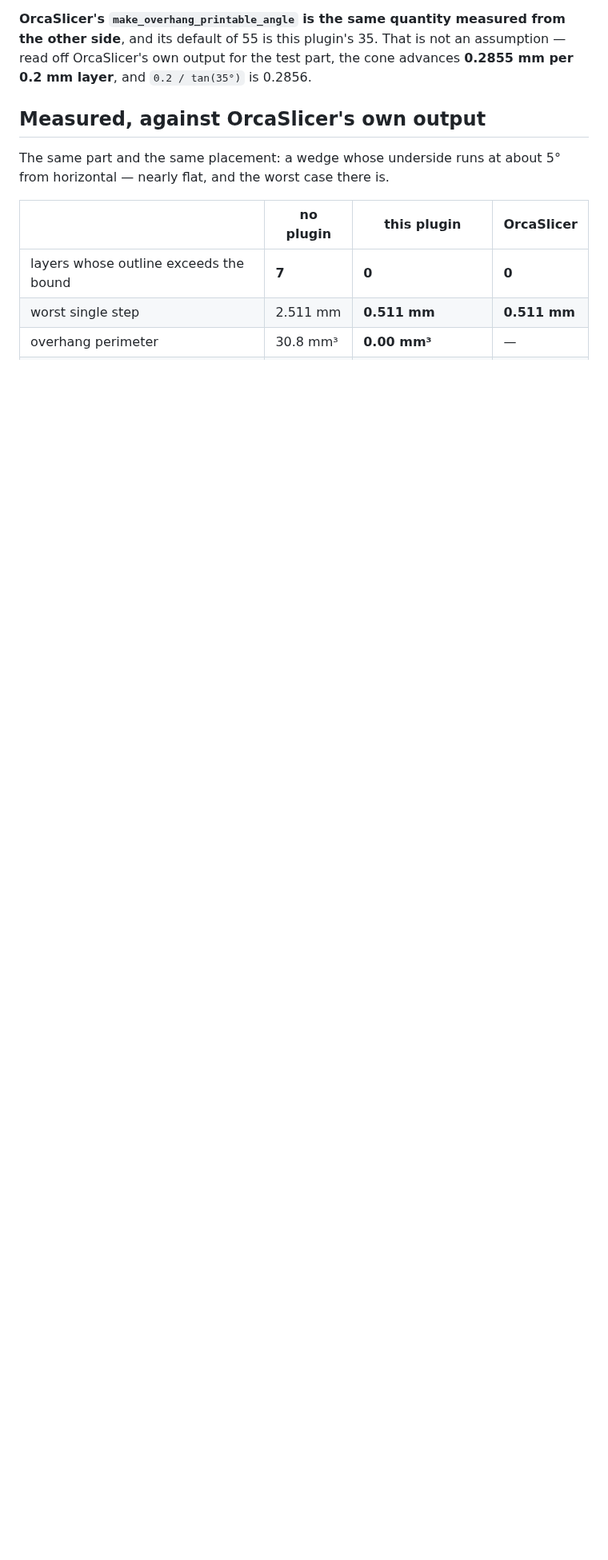
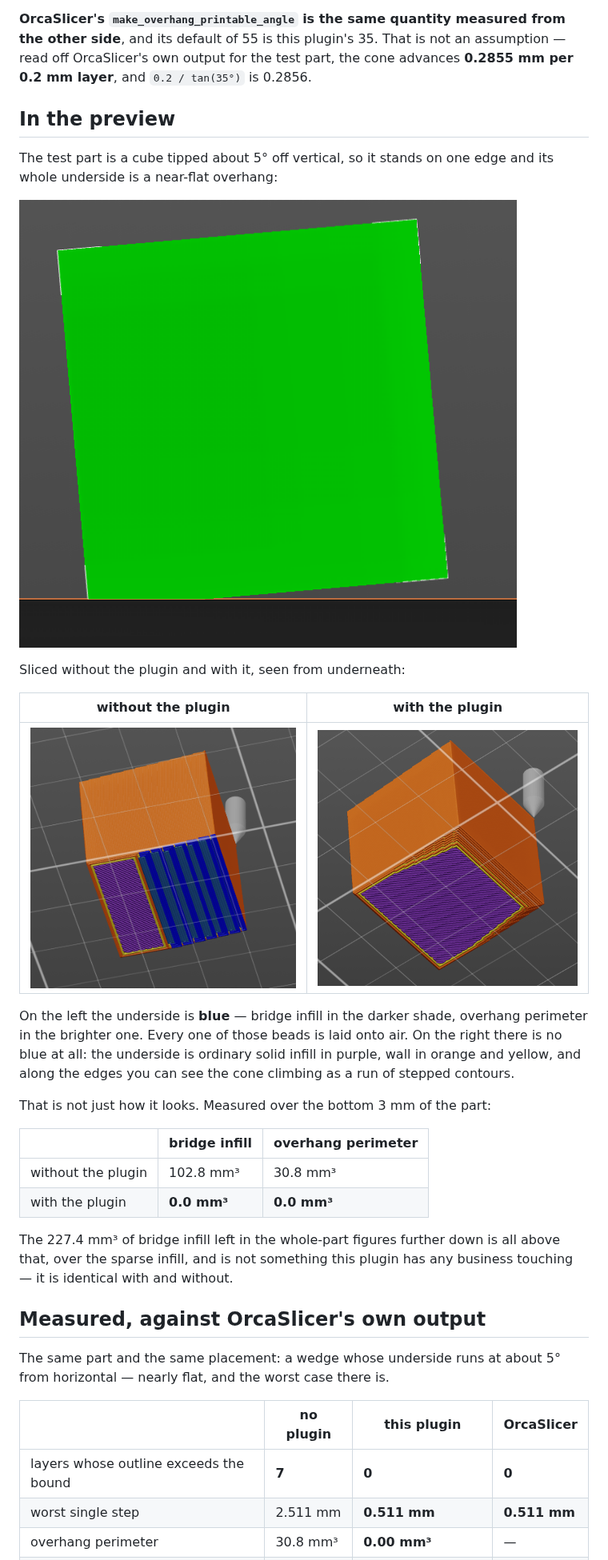
Before and after one commit to dzwiedziu-nkg/PrusaSlicer3-plugins, a Markdown page: make-overhang-printable/README.md, the part around one of its changes. Shown at 80% size. GitHub-like rendering; pictures changed too: make-overhang-printable/doc/figure.png (added), make-overhang-printable/doc/slice_with_plugin.png (added), make-overhang-printable/doc/without_plugin.png (added); blank space fills up the shorter version.

Commit message:
Show the underside in the README, and say whose algorithm this is
The owner added three screenshots of the test part - the tipped cube on the
bed, and its underside sliced with and without the plugin - and they carry
the point better than the numbers do. Without the plugin the whole underside
is blue: bridge infill in the darker shade, overhang perimeter in the
brighter one, every bead of it laid onto air. With the plugin there is no
blue at all, just solid infill and wall, with the cone visible along the
edges as a run of stepped contours.

Backed with the measurement that matches what the pictures show. Over the
bottom 3 mm of the part, bridge infill goes 102.8 to 0.0 mm3 and overhang
perimeter 30.8 to 0.0. The 227.4 mm3 of bridge infill in the whole-part
figures is all above that, over the sparse infill, and is identical with and
without - this plugin has no business touching it, and the README now says
so rather than leaving a reader to wonder why the total did not reach zero.

Also states the provenance properly, in the README, the manifest, the Lua
source and the index. The algorithm is OrcaSlicer's: this is a
reimplementation of make_overhang_printable for PrusaSlicer, which has no
equivalent, and the credit for the idea and for the default angle is theirs.
It was said in passing before and is now said where nobody can miss it.

Co-Authored-By: Claude Opus 5 <noreply@anthropic.com>

```diff
--- a/make-overhang-printable/README.md
+++ b/make-overhang-printable/README.md
@@ -30,6 +35,35 @@ vertical and the number is the most horizontal slope printable without support.*
 side**, and its default of 55 is this plugin's 35. That is not an assumption — read off
 OrcaSlicer's own output for the test part, the cone advances **0.2855 mm per 0.2 mm layer**, and
 `0.2 / tan(35°)` is 0.2856.
+
+## In the preview
+
+The test part is a cube tipped about 5° off vertical, so it stands on one edge and its whole
+underside is a near-flat overhang:
+
+![The test part on the bed](doc/figure.png)
+
+Sliced without the plugin and with it, seen from underneath:
+
+| without the plugin | with the plugin |
+|---|---|
+| ![Underside without the plugin](doc/without_plugin.png) | ![Underside with the plugin](doc/slice_with_plugin.png) |
+
+On the left the underside is **blue** — bridge infill in the darker shade, overhang perimeter in
+the brighter one. Every one of those beads is laid onto air. On the right there is no blue at
+all: the underside is ordinary solid infill in purple, wall in orange and yellow, and along the
+edges you can see the cone climbing as a run of stepped contours.
+
+That is not just how it looks. Measured over the bottom 3 mm of the part:
+
+| | bridge infill | overhang perimeter |
+|---|---|---|
+| without the plugin | 102.8 mm³ | 30.8 mm³ |
+| with the plugin | **0.0 mm³** | **0.0 mm³** |
+
+The 227.4 mm³ of bridge infill left in the whole-part figures further down is all above that,
+over the sparse infill, and is not something this plugin has any business touching — it is
+identical with and without.
 
 ## Measured, against OrcaSlicer's own output
 
```
Also changed, not shown: other parts of make-overhang-printable/README.md (+7 -2 lines), README.md (+1 -1 lines), 2 other files.
